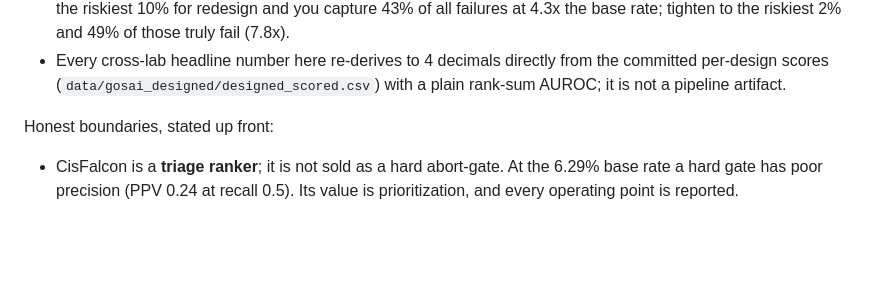
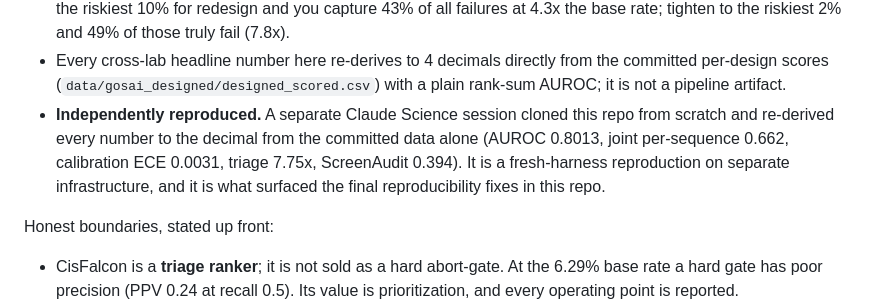
Before and after one commit to belumume/cisfalcon, a Markdown page: README.md, the part around the change. GitHub-like rendering; blank space fills up the shorter version.

Commit message:
Add the Claude Science independent-reproduction record to the README front page
A separate Claude Science session cloned this repo from scratch and re-derived every headline number
to the decimal from the committed data alone. Surfacing that on the front page (not only in the
submission summary) is the strongest single reproducibility signal a judge sees first.

```diff
--- a/README.md
+++ b/README.md
@@ -58,6 +58,10 @@ FastSeqProp), with no sequence overlap with the model's training data.
   at 4.3x the base rate; tighten to the riskiest 2% and 49% of those truly fail (7.8x).
 - Every cross-lab headline number here re-derives to 4 decimals directly from the committed per-design
   scores (`data/gosai_designed/designed_scored.csv`) with a plain rank-sum AUROC; it is not a pipeline artifact.
+- **Independently reproduced.** A separate Claude Science session cloned this repo from scratch and re-derived
+  every number to the decimal from the committed data alone (AUROC 0.8013, joint per-sequence 0.662, calibration
+  ECE 0.0031, triage 7.75x, ScreenAudit 0.394). It is a fresh-harness reproduction on separate infrastructure,
+  and it is what surfaced the final reproducibility fixes in this repo.
 
 Honest boundaries, stated up front:
 
```
